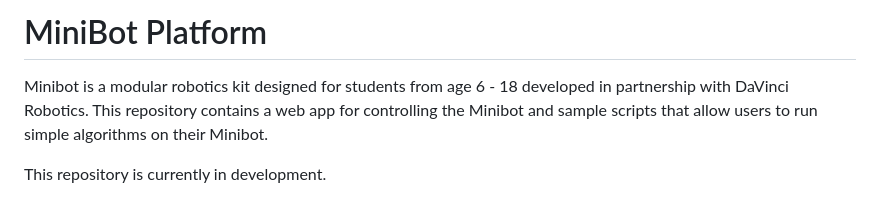
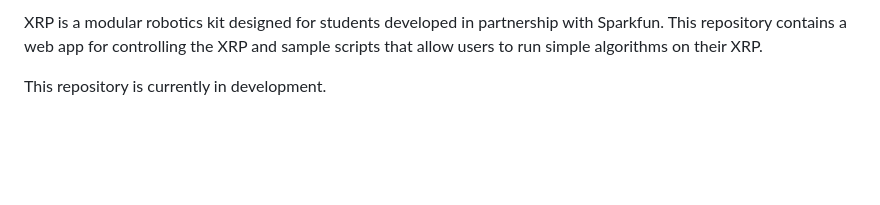
Before and after one commit to cornell-cup/cs-rereminibot, a Markdown page: README.md, the part around the change. Drawn GitHub-style; blank space fills up the shorter version.

```diff
--- a/README.md
+++ b/README.md
@@ -1,9 +1,7 @@
-# MiniBot Platform
-
-Minibot is a modular robotics kit designed for students from age 6 - 18
-developed in partnership with DaVinci Robotics. This repository contains
-a web app for controlling the Minibot and sample
-scripts that allow users to run simple algorithms on their Minibot.
+XRP is a modular robotics kit designed for students
+developed in partnership with Sparkfun. This repository contains
+a web app for controlling the XRP and sample
+scripts that allow users to run simple algorithms on their XRP.
 
 This repository is currently in development.
 
```
